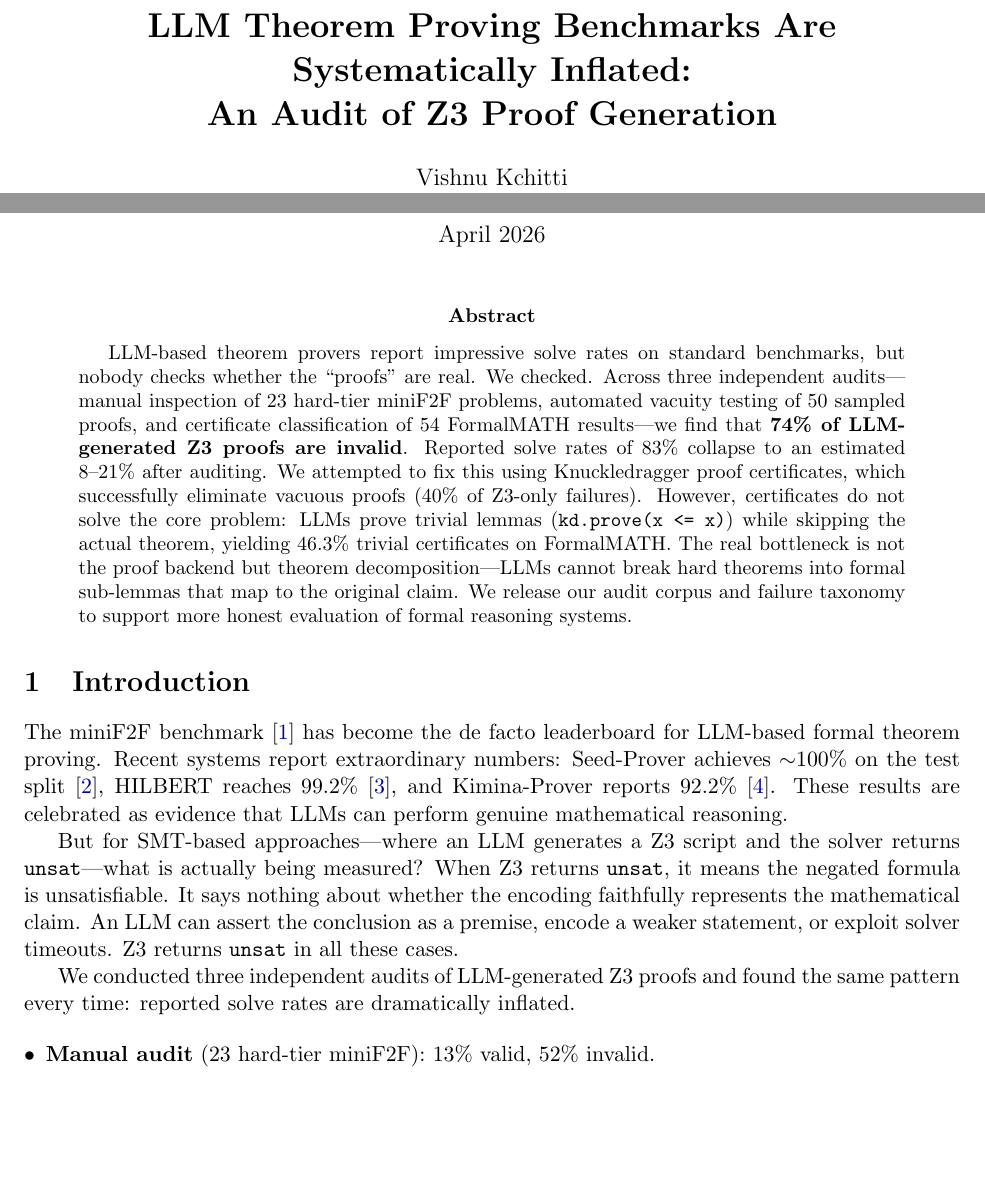
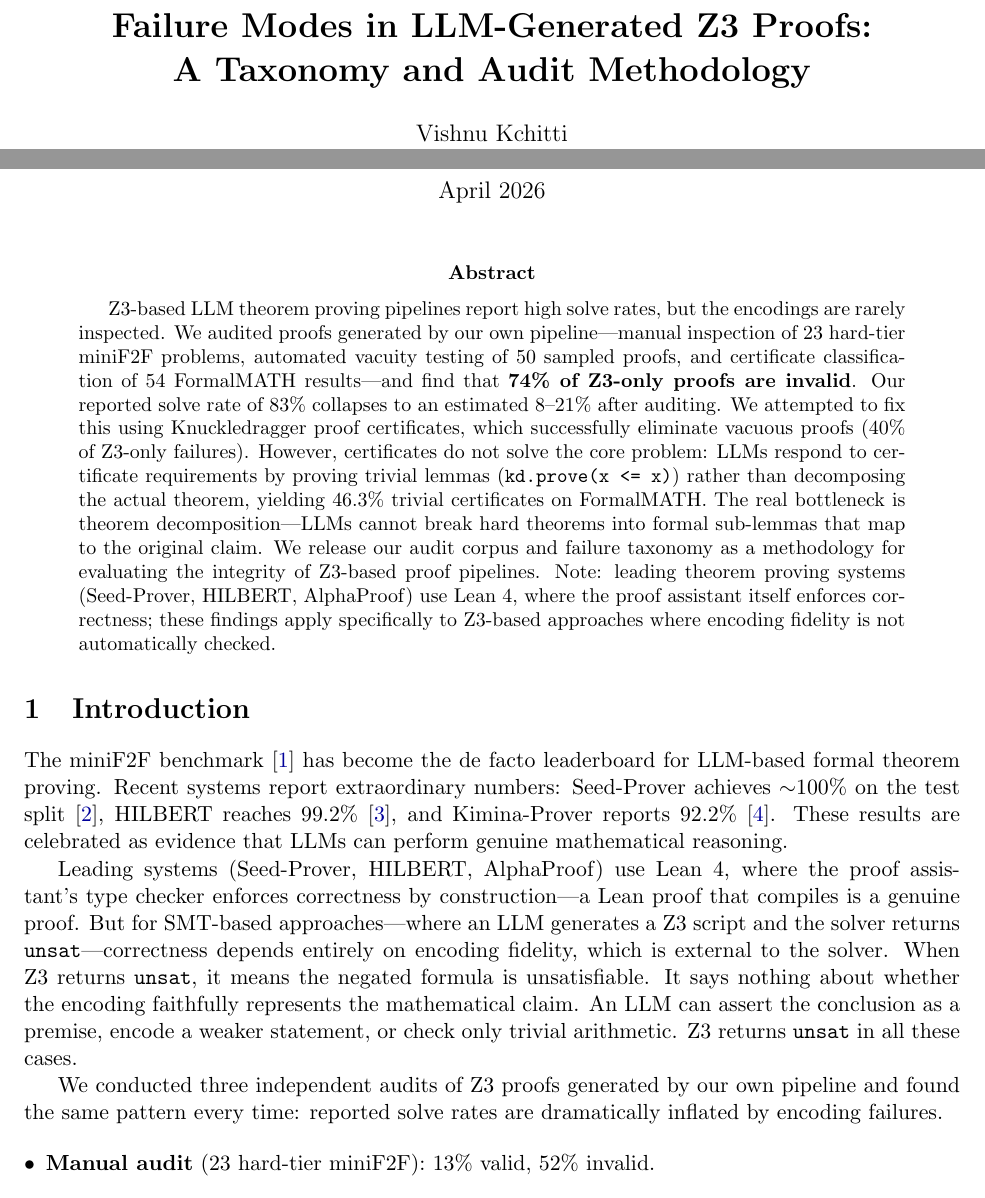
Before and after one commit to vishk23/arbiter, a LaTeX paper (papers/arbiter_paper.tex): two parts of page 1 of 9, joined at a grey line, cut at the place of the change, the shorter picture padded with empty space. Compiled offline with pdfLaTeX.

Commit message:
Reframe Paper A scope: Z3 pipeline audit, not SOTA benchmark attack
- Retitle Paper A from overclaiming "Benchmarks Are Systematically Inflated"
  to honest "Failure Modes in LLM-Generated Z3 Proofs"
- Abstract now clearly scopes findings to our own Z3 pipeline
- Intro notes that SOTA systems (Seed-Prover, HILBERT, AlphaProof) use Lean 4,
  where correctness is enforced by construction — findings don't apply to them
- Paper B abstract removes claim that benchmarks are "systematically inflated"
  and replaces with accurate characterization of our pipeline's behavior

```diff
--- a/papers/arbiter_paper.tex
+++ b/papers/arbiter_paper.tex
@@ -46,7 +46,7 @@
     urlcolor=blue!60!black
 }
 
-\title{\textbf{LLM Theorem Proving Benchmarks Are Systematically Inflated:\\An Audit of Z3 Proof Generation}}
+\title{\textbf{Failure Modes in LLM-Generated Z3 Proofs:\\A Taxonomy and Audit Methodology}}
 
 \author{
   Vishnu Kchitti\\
@@ -60,7 +60,7 @@
 \maketitle
 
 \begin{abstract}
-LLM-based theorem provers report impressive solve rates on standard benchmarks, but nobody checks whether the ``proofs'' are real. We checked. Across three independent audits---manual inspection of 23 hard-tier miniF2F problems, automated vacuity testing of 50 sampled proofs, and certificate classification of 54 FormalMATH results---we find that \textbf{74\% of LLM-generated Z3 proofs are invalid}. Reported solve rates of 83\% collapse to an estimated 8--21\% after auditing. We attempted to fix this using Knuckledragger proof certificates, which successfully eliminate vacuous proofs (40\% of Z3-only failures). However, certificates do not solve the core problem: LLMs prove trivial lemmas (\texttt{kd.prove(x <= x)}) while skipping the actual theorem, yielding 46.3\% trivial certificates on FormalMATH. The real bottleneck is not the proof backend but theorem decomposition---LLMs cannot break hard theorems into formal sub-lemmas that map to the original claim. We release our audit corpus and failure taxonomy to support more honest evaluation of formal reasoning systems.
+Z3-based LLM theorem proving pipelines report high solve rates, but the encodings are rarely inspected. We audited proofs generated by our own pipeline---manual inspection of 23 hard-tier miniF2F problems, automated vacuity testing of 50 sampled proofs, and certificate classification of 54 FormalMATH results---and find that \textbf{74\% of Z3-only proofs are invalid}. Our reported solve rate of 83\% collapses to an estimated 8--21\% after auditing. We attempted to fix this using Knuckledragger proof certificates, which successfully eliminate vacuous proofs (40\% of Z3-only failures). However, certificates do not solve the core problem: LLMs respond to certificate requirements by proving trivial lemmas (\texttt{kd.prove(x <= x)}) rather than decomposing the actual theorem, yielding 46.3\% trivial certificates on FormalMATH. The real bottleneck is theorem decomposition---LLMs cannot break hard theorems into formal sub-lemmas that map to the original claim. We release our audit corpus and failure taxonomy as a methodology for evaluating the integrity of Z3-based proof pipelines. Note: leading theorem proving systems (Seed-Prover, HILBERT, AlphaProof) use Lean~4, where the proof assistant itself enforces correctness; these findings apply specifically to Z3-based approaches where encoding fidelity is not automatically checked.
 \end{abstract}
 
 %% ============================================================
@@ -68,9 +68,9 @@
 
 The miniF2F benchmark~\cite{zheng2022minif2f} has become the de facto leaderboard for LLM-based formal theorem proving. Recent systems report extraordinary numbers: Seed-Prover achieves $\sim$100\% on the test split~\cite{seedprover2025}, HILBERT reaches 99.2\%~\cite{hilbert2025}, and Kimina-Prover reports 92.2\%~\cite{kimina2025}. These results are celebrated as evidence that LLMs can perform genuine mathematical reasoning.
 
-But for SMT-based approaches---where an LLM generates a Z3 script and the solver returns \texttt{unsat}---what is actually being measured? When Z3 returns \texttt{unsat}, it means the negated formula is unsatisfiable. It says nothing about whether the encoding faithfully represents the mathematical claim. An LLM can assert the conclusion as a premise, encode a weaker statement, or exploit solver timeouts. Z3 returns \texttt{unsat} in all these cases.
+Leading systems (Seed-Prover, HILBERT, AlphaProof) use Lean~4, where the proof assistant's type checker enforces correctness by construction---a Lean proof that compiles is a genuine proof. But for SMT-based approaches---where an LLM generates a Z3 script and the solver returns \texttt{unsat}---correctness depends entirely on encoding fidelity, which is external to the solver. When Z3 returns \texttt{unsat}, it means the negated formula is unsatisfiable. It says nothing about whether the encoding faithfully represents the mathematical claim. An LLM can assert the conclusion as a premise, encode a weaker statement, or check only trivial arithmetic. Z3 returns \texttt{unsat} in all these cases.
 
-We conducted three independent audits of LLM-generated Z3 proofs and found the same pattern every time: reported solve rates are dramatically inflated.
+We conducted three independent audits of Z3 proofs generated by our own pipeline and found the same pattern every time: reported solve rates are dramatically inflated by encoding failures.
 
 \begin{itemize}[leftmargin=*,itemsep=2pt]
     \item \textbf{Manual audit} (23 hard-tier miniF2F): 13\% valid, 52\% invalid.
```
Also changed, not shown: papers/arbiter_systems_paper.tex (+1 -1 lines).
